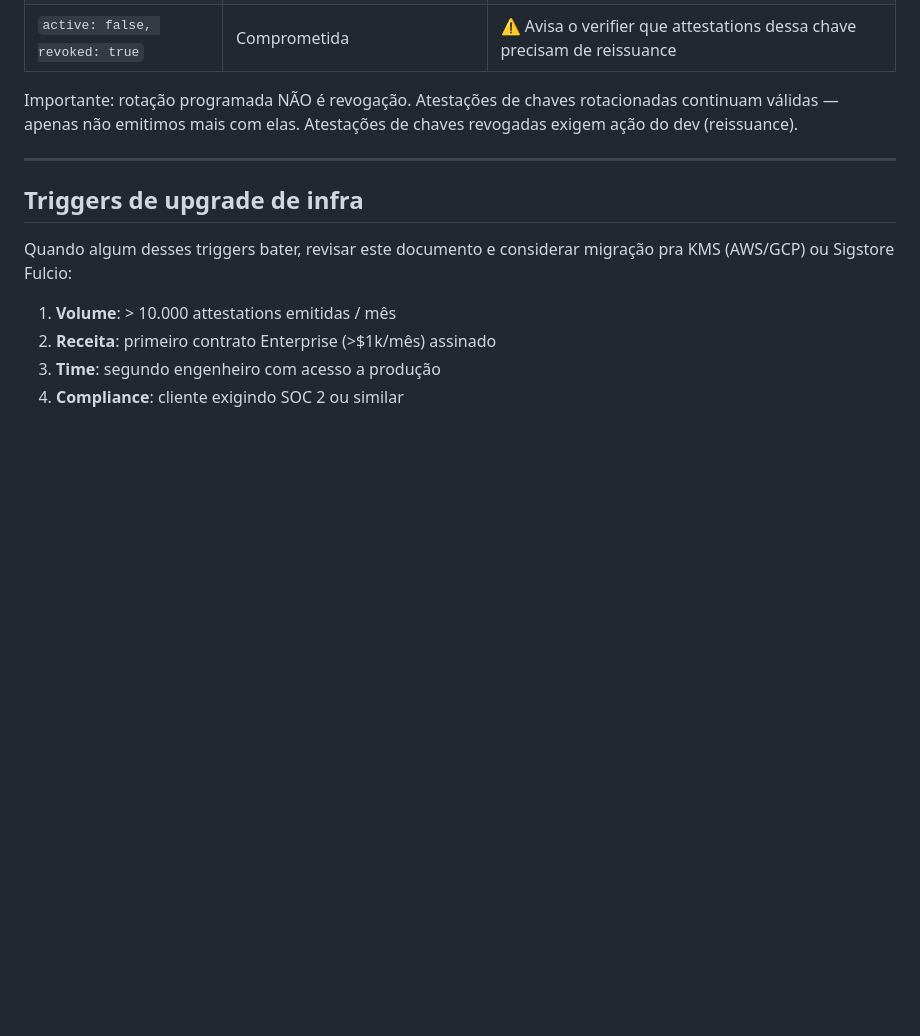
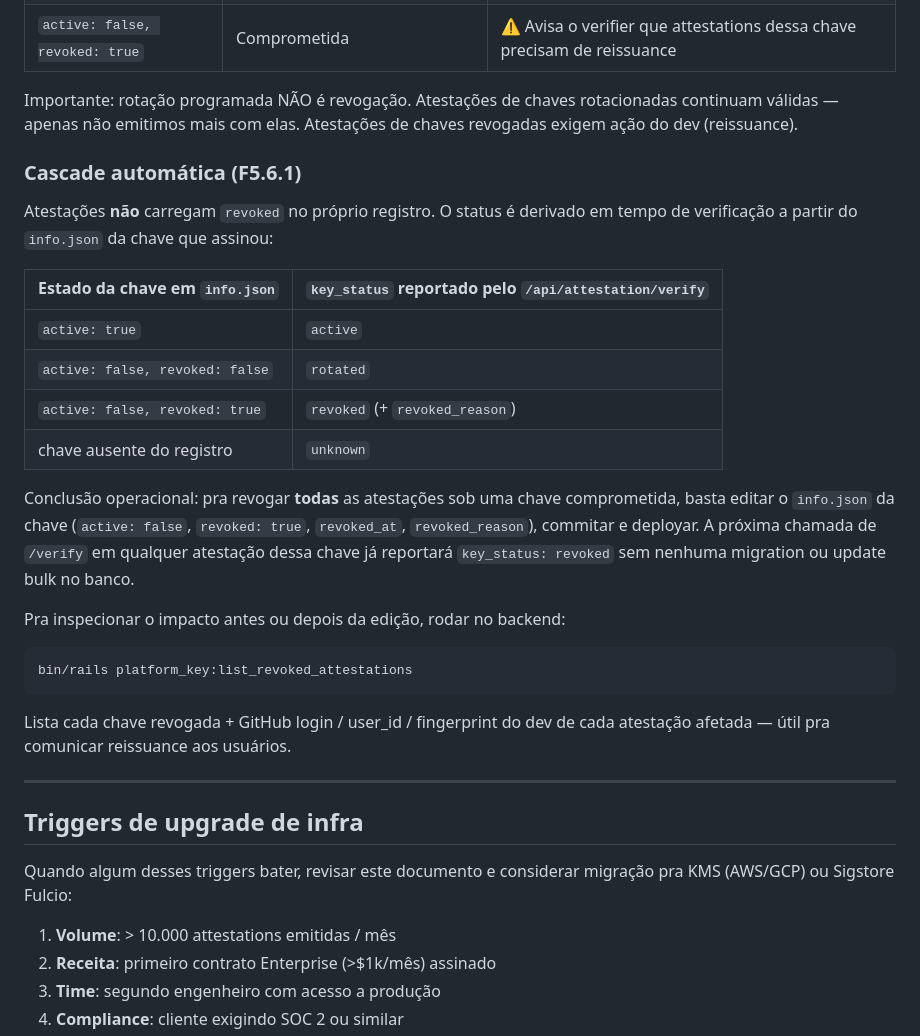
Before and after one commit to eduardovrocha/beheld, a Markdown page: documents/platform-key-ops.md, the part around the change. GitHub-like rendering; blank space fills up the shorter version.

Commit message:
docs(platform-key): document revocation cascade behavior (F5.6.1.d)
Explicit table mapping info.json state → key_status reported by the
public /api/attestation/verify endpoint, plus the operational note that
revoking a key is an info.json edit + deploy (not a DB migration).

Also documents the new rake task that surfaces affected attestations
during incident response:

  bin/rails platform_key:list_revoked_attestations

Co-Authored-By: Claude Opus 4.7 <noreply@anthropic.com>

````diff
--- a/documents/platform-key-ops.md
+++ b/documents/platform-key-ops.md
@@ -321,6 +321,35 @@ Importante: rotação programada NÃO é revogação. Atestações de chaves
 rotacionadas continuam válidas — apenas não emitimos mais com elas.
 Atestações de chaves revogadas exigem ação do dev (reissuance).
 
+### Cascade automática (F5.6.1)
+
+Atestações **não** carregam `revoked` no próprio registro. O status é
+derivado em tempo de verificação a partir do `info.json` da chave que
+assinou:
+
+| Estado da chave em `info.json` | `key_status` reportado pelo `/api/attestation/verify` |
+|--------------------------------|-------------------------------------------------------|
+| `active: true`                 | `active`                                              |
+| `active: false, revoked: false`| `rotated`                                             |
+| `active: false, revoked: true` | `revoked` (+ `revoked_reason`)                        |
+| chave ausente do registro      | `unknown`                                             |
+
+Conclusão operacional: pra revogar **todas** as atestações sob uma
+chave comprometida, basta editar o `info.json` da chave (`active: false`,
+`revoked: true`, `revoked_at`, `revoked_reason`), commitar e deployar.
+A próxima chamada de `/verify` em qualquer atestação dessa chave já
+reportará `key_status: revoked` sem nenhuma migration ou update bulk no
+banco.
+
+Pra inspecionar o impacto antes ou depois da edição, rodar no backend:
+
+```sh
+bin/rails platform_key:list_revoked_attestations
+```
+
+Lista cada chave revogada + GitHub login / user_id / fingerprint do dev
+de cada atestação afetada — útil pra comunicar reissuance aos usuários.
+
 ---
 
 ## Triggers de upgrade de infra
````
